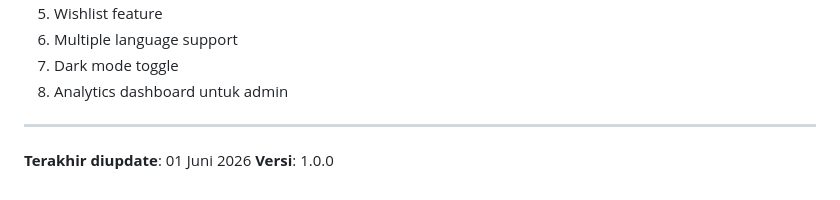
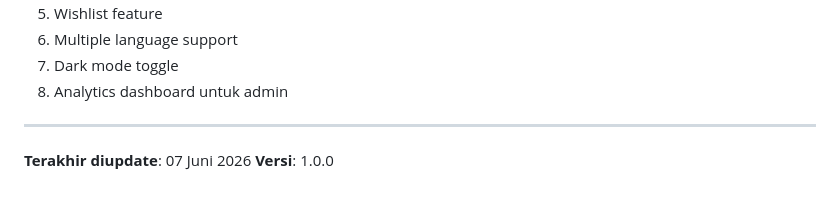
Before and after one commit to Wilsonn7/HonkaiStarRetail, a Markdown page: DOCUMENTATION.md, the part around the change. Rendered like a GitHub page.

```diff
--- a/DOCUMENTATION.md
+++ b/DOCUMENTATION.md
@@ -590,5 +590,5 @@ Aplikasi menggunakan tema luar angkasa dengan palet warna biru tua keunguan yang
 
 ---
 
-**Terakhir diupdate**: 01 Juni 2026
+**Terakhir diupdate**: 07 Juni 2026
 **Versi**: 1.0.0
```
